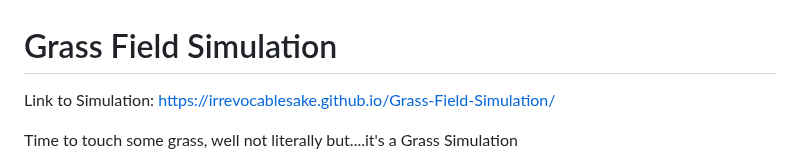
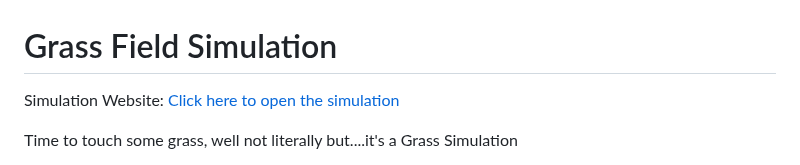
Before and after one commit to irrevocablesake/Grass-Field-Simulation, a Markdown page: README.md, the part around the change. Rendered like a GitHub page.

```diff
--- a/README.md
+++ b/README.md
@@ -1,6 +1,6 @@
 # Grass Field Simulation
 
-Link to Simulation: https://irrevocablesake.github.io/Grass-Field-Simulation/
+Simulation Website: [ Click here to open the simulation ]( https://irrevocablesake.github.io/Grass-Field-Simulation/ )
 
 Time to touch some grass, well not literally but....it's a Grass Simulation
 
```
